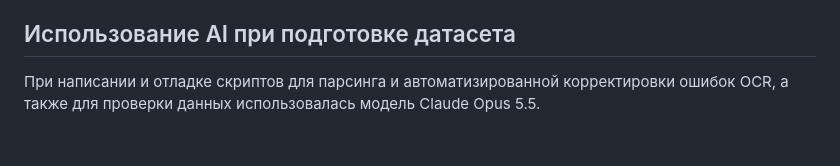
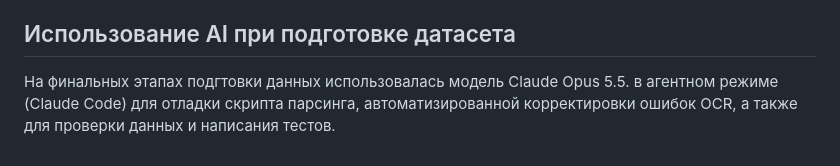
Before and after one commit to maslinych/fiction-titles, a Markdown page: README.md, the part around the change. Rendered like a GitHub page.

Commit message:
specify LLM use details in the readme

```diff
--- a/README.md
+++ b/README.md
@@ -153,6 +153,7 @@ https://github.com/maslinych/fiction-titles.  Авторы датасета бу
 
 ## Использование AI при подготовке датасета
 
-При написании и отладке скриптов для парсинга и автоматизированной
-корректировки ошибок OCR, а также для проверки данных использовалась
-модель Claude Opus 5.5.
+На финальных этапах подгтовки данных использовалась модель Claude Opus
+5.5. в агентном режиме (Claude Code) для отладки скрипта парсинга,
+автоматизированной корректировки ошибок OCR, а также для проверки
+данных и написания тестов.
```
